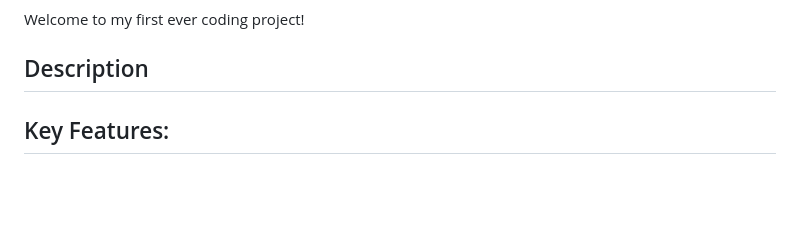
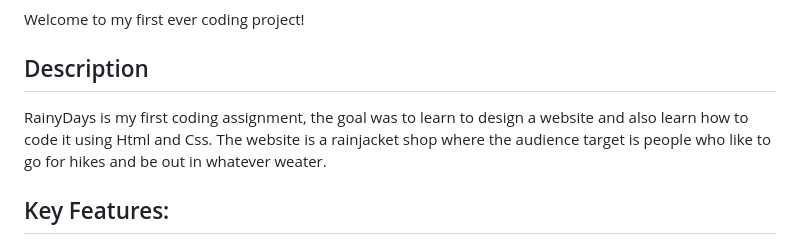
Before and after one commit to Andreasjoa23/Rainydays, a Markdown page: README.md, the part around the change. Rendered like a GitHub page; blank space fills up the shorter version.

```diff
--- a/README.md
+++ b/README.md
@@ -3,6 +3,8 @@
 Welcome to my first ever coding project!
 
 ## Description
+RainyDays is my first coding assignment, the goal was to learn to design a website and also learn how to code it using Html and Css.
+The website is a rainjacket shop where the audience target is people who like to go for hikes and be out in whatever weater.
 
 ## Key Features:
 * A home page showing a short list of products, an About us section with a sign up section at the end.
```
